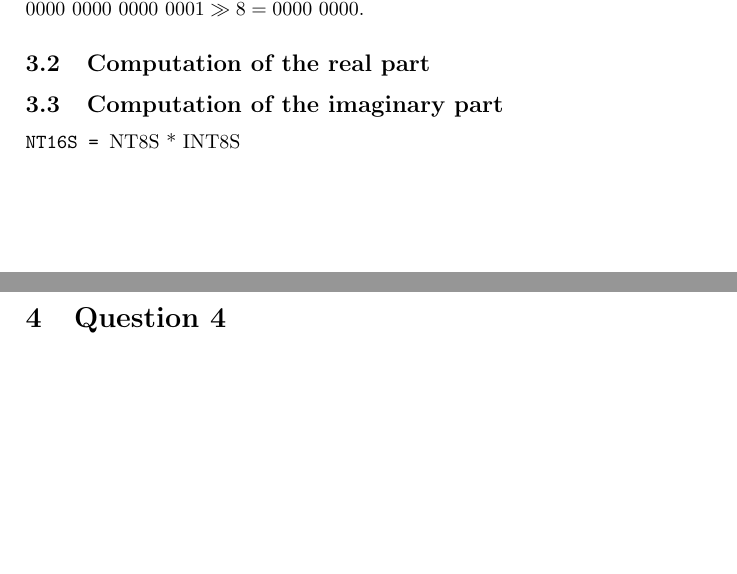
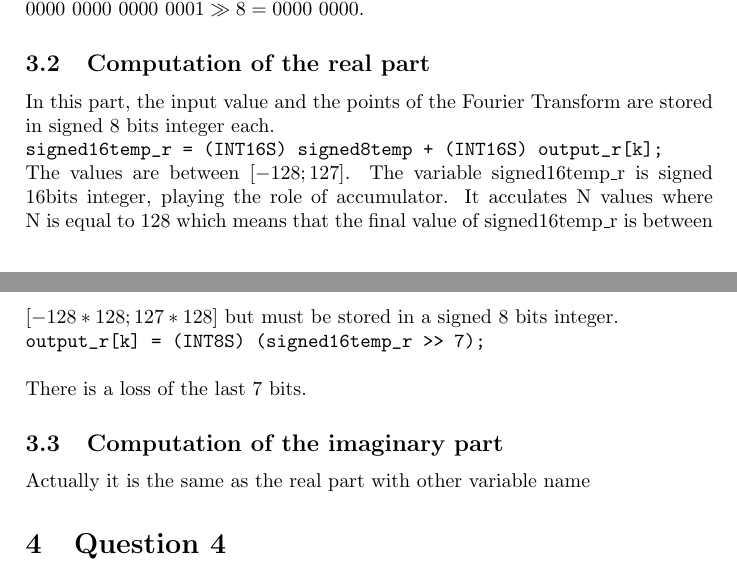
Before and after one commit to PierreGe/microprocessor-architecture, a LaTeX document (2-dspic33/project/rapport.tex): two parts of pages 2 and 3 of 3, joined at a grey line, cut so that both start at the same text, the shorter picture padded with empty space. Compiled offline with pdfLaTeX.

Commit message:
[fix] accumulator line + Computation of the real part

```diff
--- a/2-dspic33/project/rapport.tex
+++ b/2-dspic33/project/rapport.tex
@@ -66,15 +66,20 @@ If the input are in there correct range, no overflow will occur because m must b
 
 \subsection{Computation of the real part}
 
-%TODO
+In this part, the input value and the points of the Fourier Transform are stored in signed 8 bits integer each.
+\\
+\verb|signed16temp_r = (INT16S) signed8temp + (INT16S) output_r[k];|
+\\
+The values are between $[-128;127]$. The variable signed16temp\_r is signed 16bits integer, playing the role of accumulator. It acculates N values where N is equal to 128 which means that the final value of signed16temp\_r is between $[-128*128;127*128]$ but must be stored in a signed 8 bits integer.
+\\
+\verb|output_r[k] = (INT8S) (signed16temp_r >> 7);|
+\\
+
+There is a loss of the last 7 bits.
 
 \subsection{Computation of the imaginary part}
 
-%TODO
-
-
-\verb INT16S = INT8S * INT8S
-
+Actually it is the same as the real part with other variable name
 
 \section{Question 4}
 The more the frequency grows, the nearest the sample are. So that mean that two sample will have almost the same value. From a certain point, we might see that the sample will have the same value.
```
Also changed, not shown: 1 other file.
